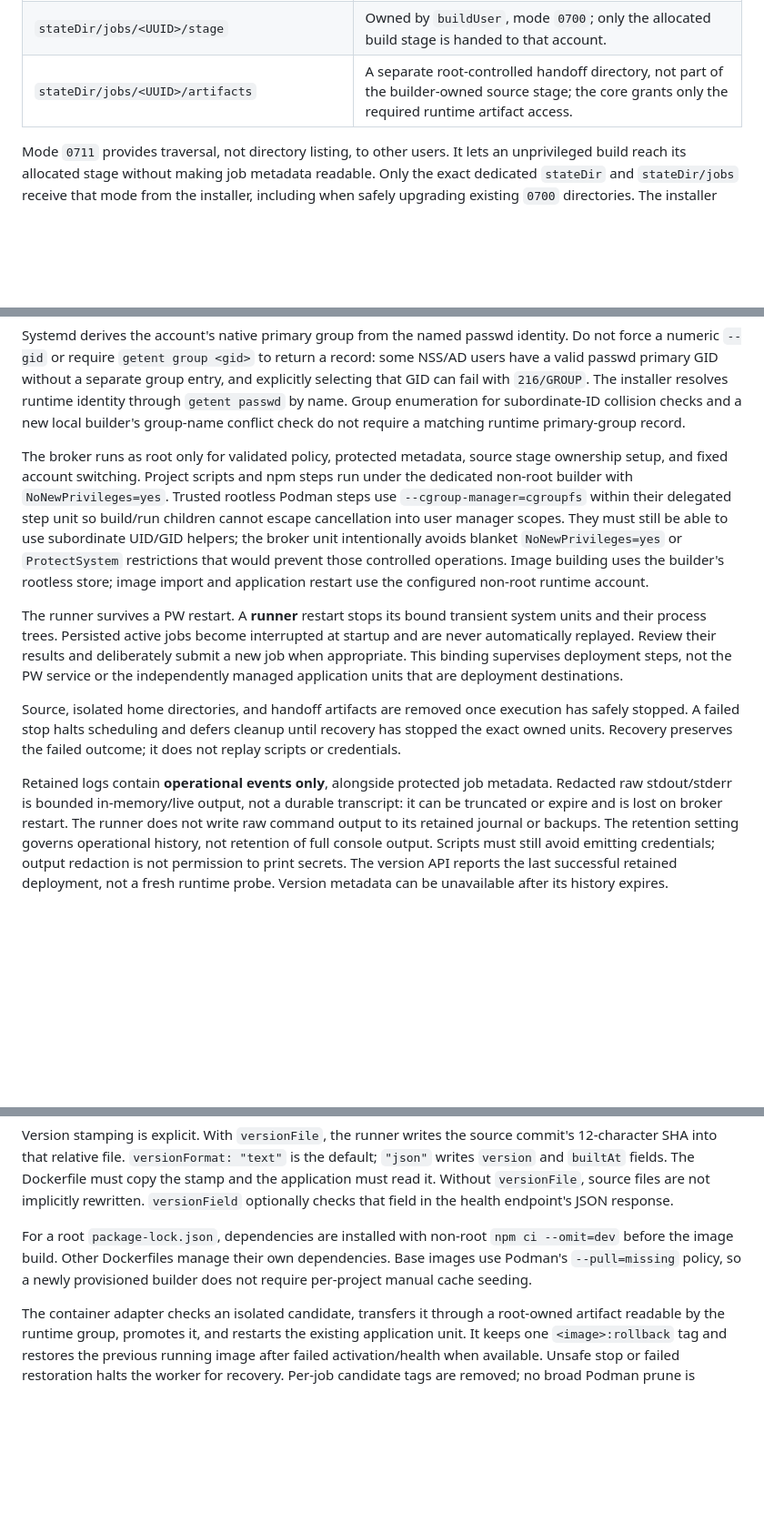
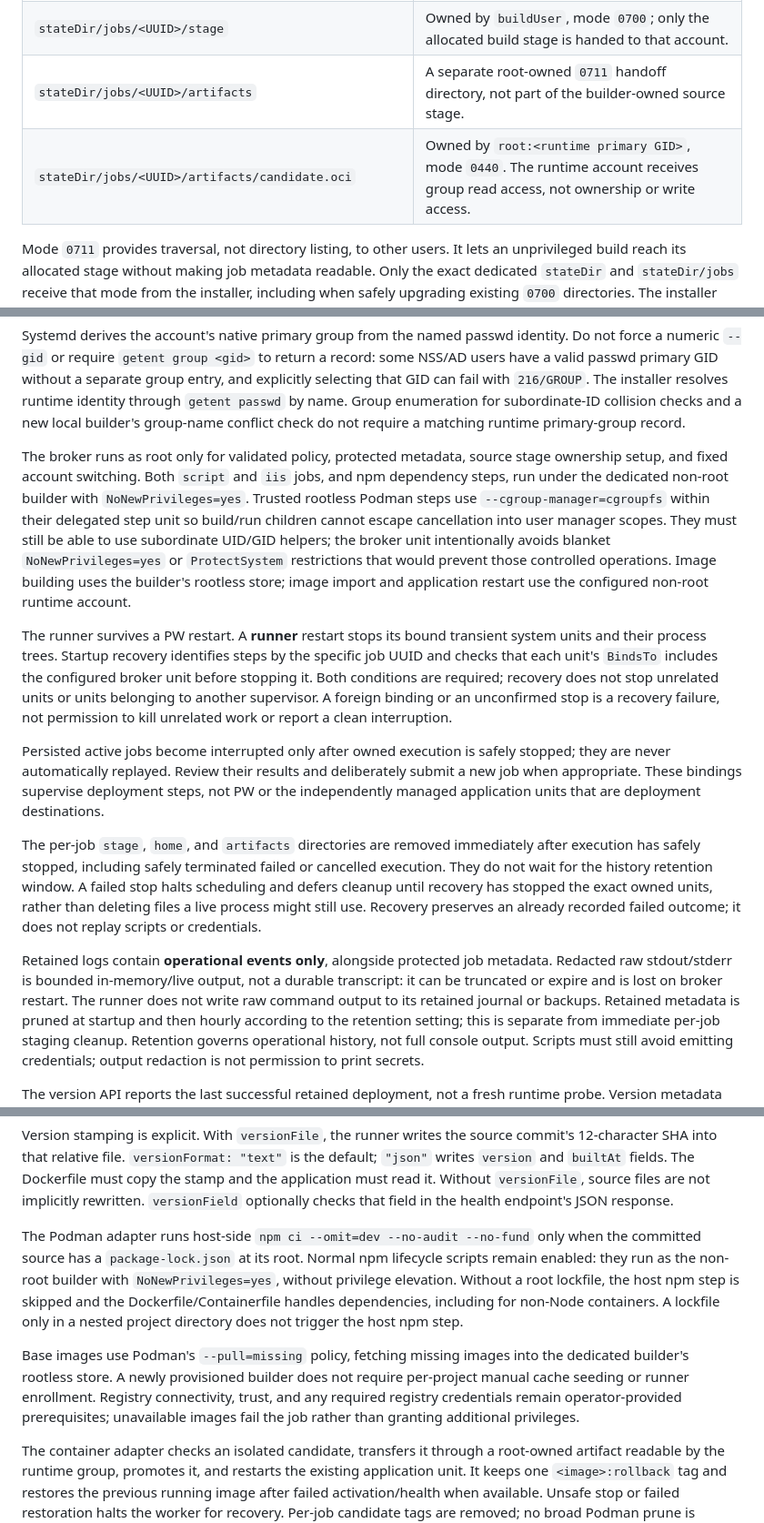
Before and after one commit to JD2005L/ProjectWorkbench, a Markdown page: docs/deployment-service.md, 3 parts joined by grey strips. Shown at 91% size. Rendered like a GitHub page; blank space fills up the shorter version.

Commit message:
Clarify deployment runner ownership and recovery operations
Document the read-only image handoff, exact supervision recovery, immediate stage cleanup, and bounded metadata retention. Clarify dependency lifecycle permissions and image-registry prerequisites for the human-run cutover.

Co-authored-by: Copilot <223556219+Copilot@users.noreply.github.com>

```diff
--- a/docs/deployment-service.md
+++ b/docs/deployment-service.md
@@ -135,7 +135,8 @@ The service state layout is deliberately split:
 | `stateDir/jobs/<UUID>` | Root-owned `0711`, created/managed by the core for each job. |
 | `settings.json`, `targets.json`, and each job's `job.json`/retained event data | Root-owned `0600`; directory traversal never grants access to metadata. |
 | `stateDir/jobs/<UUID>/stage` | Owned by `buildUser`, mode `0700`; only the allocated build stage is handed to that account. |
-| `stateDir/jobs/<UUID>/artifacts` | A separate root-controlled handoff directory, not part of the builder-owned source stage; the core grants only the required runtime artifact access. |
+| `stateDir/jobs/<UUID>/artifacts` | A separate root-owned `0711` handoff directory, not part of the builder-owned source stage. |
+| `stateDir/jobs/<UUID>/artifacts/candidate.oci` | Owned by `root:<runtime primary GID>`, mode `0440`. The runtime account receives group read access, not ownership or write access. |
 
 Mode `0711` provides traversal, not directory listing, to other users. It lets
 an unprivileged build reach its allocated stage without making job metadata
@@ -256,8 +257,9 @@ new local builder's group-name conflict check do not require a matching
 runtime primary-group record.
 
 The broker runs as root only for validated policy, protected metadata, source
-stage ownership setup, and fixed account switching. Project scripts and npm
-steps run under the dedicated non-root builder with `NoNewPrivileges=yes`.
+stage ownership setup, and fixed account switching. Both `script` and `iis`
+jobs, and npm dependency steps, run under the dedicated non-root builder with
+`NoNewPrivileges=yes`.
 Trusted rootless Podman steps use `--cgroup-manager=cgroupfs` within their
 delegated step unit so build/run children cannot escape cancellation into user
 manager scopes. They must still be able to use subordinate UID/GID helpers;
@@ -267,24 +269,37 @@ Image building uses the builder's rootless store; image import and application
 restart use the configured non-root runtime account.
 
 The runner survives a PW restart. A **runner** restart stops its bound
-transient system units and their process trees. Persisted active jobs become
-interrupted at startup and are never automatically replayed. Review their
-results and deliberately submit a new job when appropriate. This binding
-supervises deployment steps, not the PW service or the independently managed
-application units that are deployment destinations.
+transient system units and their process trees. Startup recovery identifies
+steps by the specific job UUID and checks that each unit's `BindsTo` includes
+the configured broker unit before stopping it. Both conditions are required;
+recovery does not stop unrelated units or units belonging to another
+supervisor. A foreign binding or an unconfirmed stop is a recovery failure,
+not permission to kill unrelated work or report a clean interruption.
 
-Source, isolated home directories, and handoff artifacts are removed once
-execution has safely stopped. A failed stop halts scheduling and defers cleanup
-until recovery has stopped the exact owned units. Recovery preserves the failed
-outcome; it does not replay scripts or credentials.
+Persisted active jobs become interrupted only after owned execution is safely
+stopped; they are never automatically replayed. Review their results and
+deliberately submit a new job when appropriate. These bindings supervise
+deployment steps, not PW or the independently managed application units that
+are deployment destinations.
+
+The per-job `stage`, `home`, and `artifacts` directories are removed immediately
+after execution has safely stopped, including safely terminated failed or
+cancelled execution. They do not wait for the history retention window. A
+failed stop halts scheduling and defers cleanup until recovery has stopped the
+exact owned units, rather than deleting files a live process might still use.
+Recovery preserves an already recorded failed outcome; it does not replay
+scripts or credentials.
 
 Retained logs contain **operational events only**, alongside protected job
 metadata. Redacted raw stdout/stderr is bounded in-memory/live output, not a
 durable transcript: it can be truncated or expire and is lost on broker
 restart. The runner does not write raw command output to its retained journal
-or backups. The retention setting governs operational history, not retention
-of full console output. Scripts must still avoid emitting credentials; output
-redaction is not permission to print secrets.
+or backups. Retained metadata is pruned at startup and then hourly according
+to the retention setting; this is separate from immediate per-job staging
+cleanup. Retention governs operational history, not full console output.
+Scripts must still avoid emitting credentials; output redaction is not
+permission to print secrets.
+
 The version API reports the last successful retained deployment, not a fresh
 runtime probe. Version metadata can be unavailable after its history expires.
 
@@ -362,10 +377,21 @@ copy the stamp and the application must read it. Without `versionFile`, source
 files are not implicitly rewritten. `versionField` optionally checks that field
 in the health endpoint's JSON response.
 
-For a root `package-lock.json`, dependencies are installed with non-root
-`npm ci --omit=dev` before the image build. Other Dockerfiles manage their own
-dependencies. Base images use Podman's `--pull=missing` policy, so a newly
-provisioned builder does not require per-project manual cache seeding.
+The Podman adapter runs host-side
+`npm ci --omit=dev --no-audit --no-fund` only when the committed source has a
+`package-lock.json` at its root. Normal npm lifecycle scripts remain enabled:
+they run as the non-root builder with `NoNewPrivileges=yes`, without privilege
+elevation. Without a root lockfile, the host npm step is skipped and the
+Dockerfile/Containerfile handles dependencies, including for non-Node
+containers. A lockfile only in a nested project directory does not trigger the
+host npm step.
+
+Base images use Podman's `--pull=missing` policy, fetching missing images into
+the dedicated builder's rootless store. A newly provisioned builder does not
+require per-project manual cache seeding or runner enrollment. Registry
+connectivity, trust, and any required registry credentials remain
+operator-provided prerequisites; unavailable images fail the job rather than
+granting additional privileges.
 
 The container adapter checks an isolated candidate, transfers it through a
 root-owned artifact readable by the runtime group, promotes it, and restarts
```
